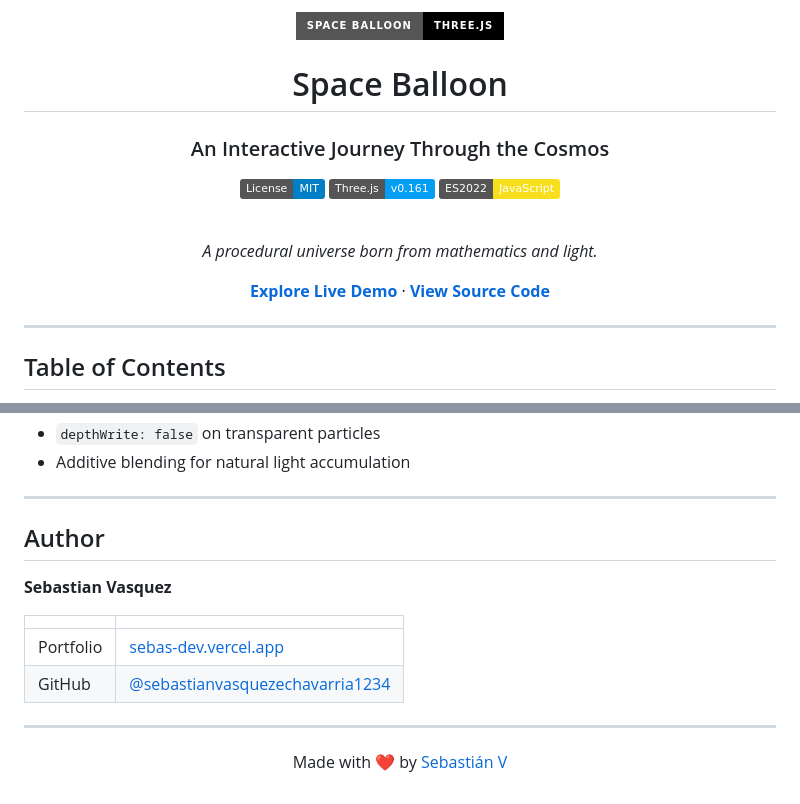
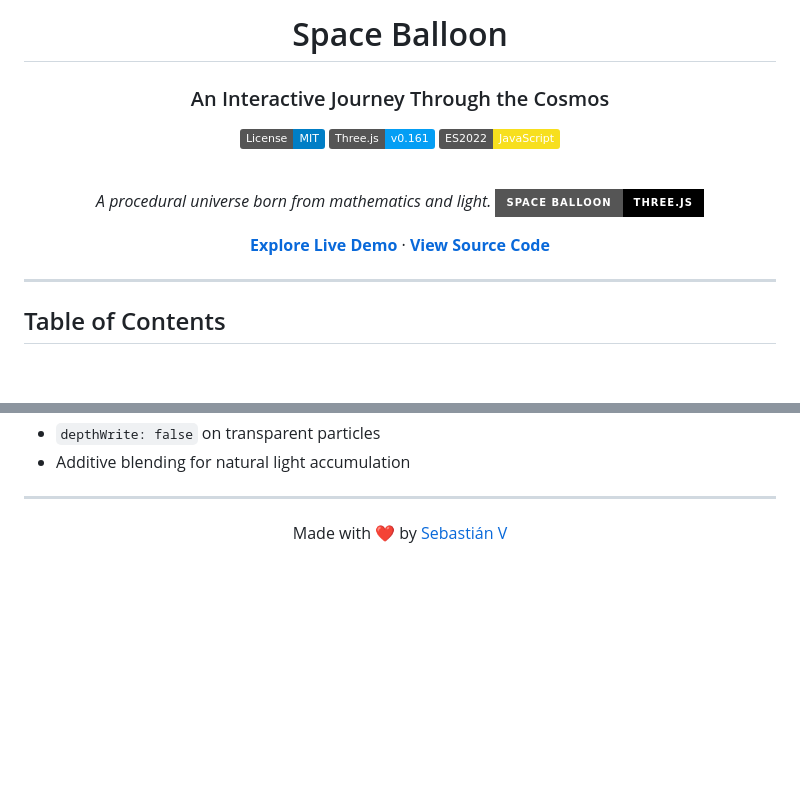
Before and after one commit to sebastianvasquezechavarria1234/space-balloon-three.js, a Markdown page: README.md, 2 parts joined by grey strips. GitHub-like rendering; badges without logos; blank space fills up the shorter version.

Commit message:
docs: update README with latest changes

```diff
--- a/README.md
+++ b/README.md
@@ -1,6 +1,6 @@
 <div align="center">
 
-![Space Balloon](https://img.shields.io/badge/Space%20Balloon-Three.js-000000?style=for-the-badge&logo=three.js&logoColor=white)
+
 
 # Space Balloon
 
@@ -13,4 +13,5 @@
 <br />
 
 *A procedural universe born from mathematics and light.*
+![Space Balloon](https://img.shields.io/badge/Space%20Balloon-Three.js-000000?style=for-the-badge&logo=three.js&logoColor=white)
 
@@ -247,16 +248,6 @@ The scene is designed to run smoothly on mid-range hardware:
 
 ---
 
-## Author
-
-**Sebastian Vasquez**
-
-| | |
-|---|---|
-| Portfolio | [sebas-dev.vercel.app](https://sebas-dev.vercel.app/) |
-| GitHub | [@sebastianvasquezechavarria1234](https://github.com/sebastianvasquezechavarria1234) |
-
----
 
 <div align="center">
 
```
Also changed, not shown: other parts of README.md (+1 -1 lines).
